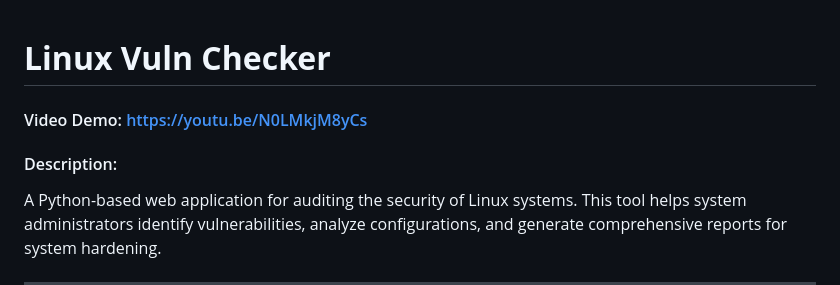
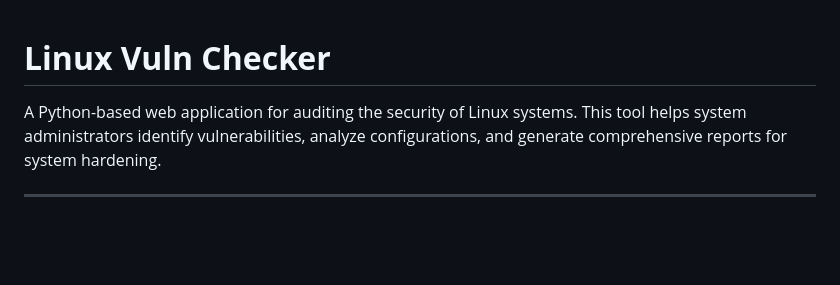
Before and after one commit to YastrebX/LinuxVulnChecker, a Markdown page: README.md, the part around the change. Rendered like a GitHub page; blank space fills up the shorter version.

```diff
--- a/README.md
+++ b/README.md
@@ -1,6 +1,5 @@
 # **Linux Vuln Checker**
-#### Video Demo: https://youtu.be/N0LMkjM8yCs
-#### Description:
+
 
 A Python-based web application for auditing the security of Linux systems. This tool helps system administrators identify vulnerabilities, analyze configurations, and generate comprehensive reports for system hardening.
 
```
